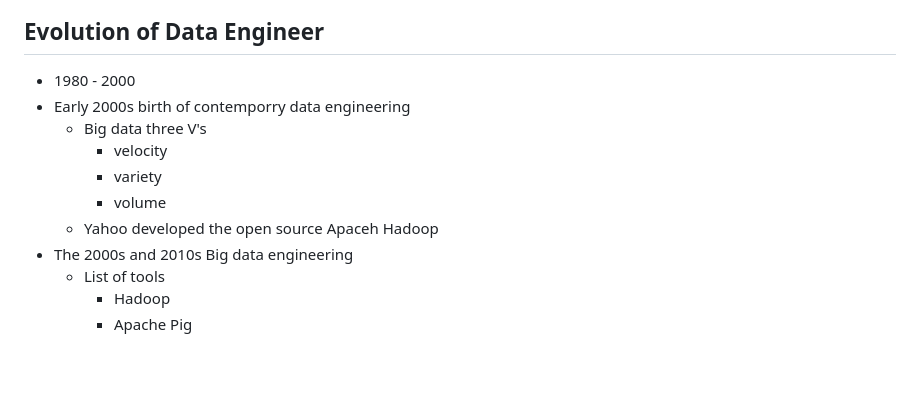
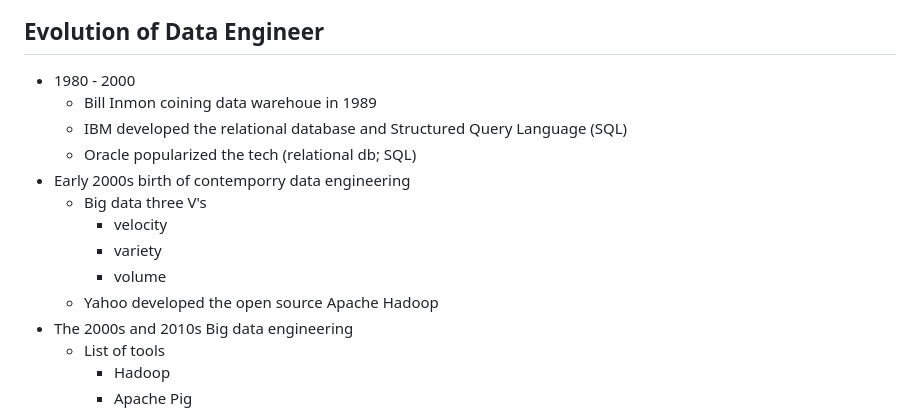
Before and after one commit to richdayandnight/data-science-notebook, a Markdown page: fundamentals-of-data-engineering/part1-ch1-data-engineering-described.md, the part around the change. GitHub-like rendering; blank space fills up the shorter version.

```diff
--- a/fundamentals-of-data-engineering/part1-ch1-data-engineering-described.md
+++ b/fundamentals-of-data-engineering/part1-ch1-data-engineering-described.md
@@ -66,12 +66,15 @@ What a beautiful and concise definition that is.
 ## Evolution of Data Engineer
 
 - 1980 - 2000
+  - Bill Inmon coining data warehoue in 1989
+  - IBM developed the relational database and Structured Query Language (SQL)
+  - Oracle popularized the tech (relational db; SQL)
 - Early 2000s birth of contemporry data engineering
   - Big data three V's
     - velocity
     - variety
     - volume
-  - Yahoo developed the open source Apaceh Hadoop
+  - Yahoo developed the open source Apache Hadoop
 - The 2000s and 2010s Big data engineering
   - List of tools
     - Hadoop
```
Also changed, not shown: fundamentals-of-data-engineering/part1-ch2-data-engineering-lifecycle.md (+21 -1 lines).
